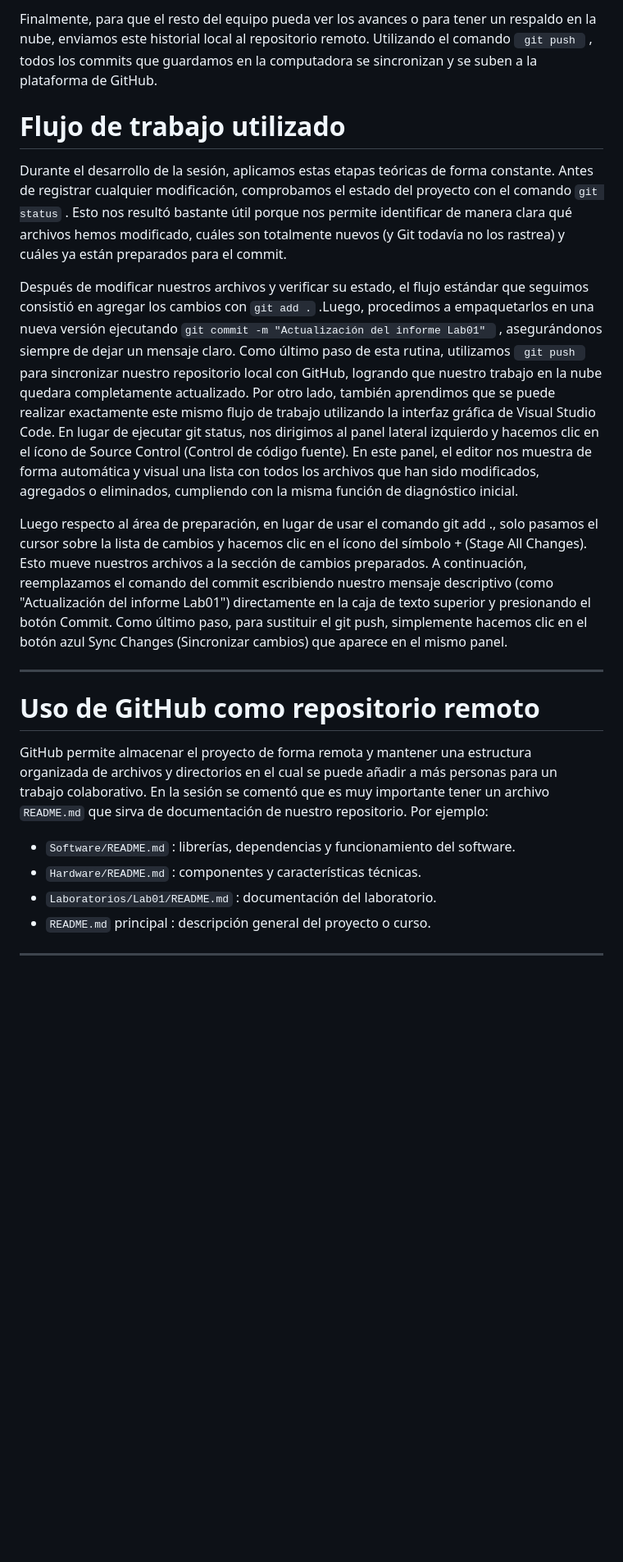
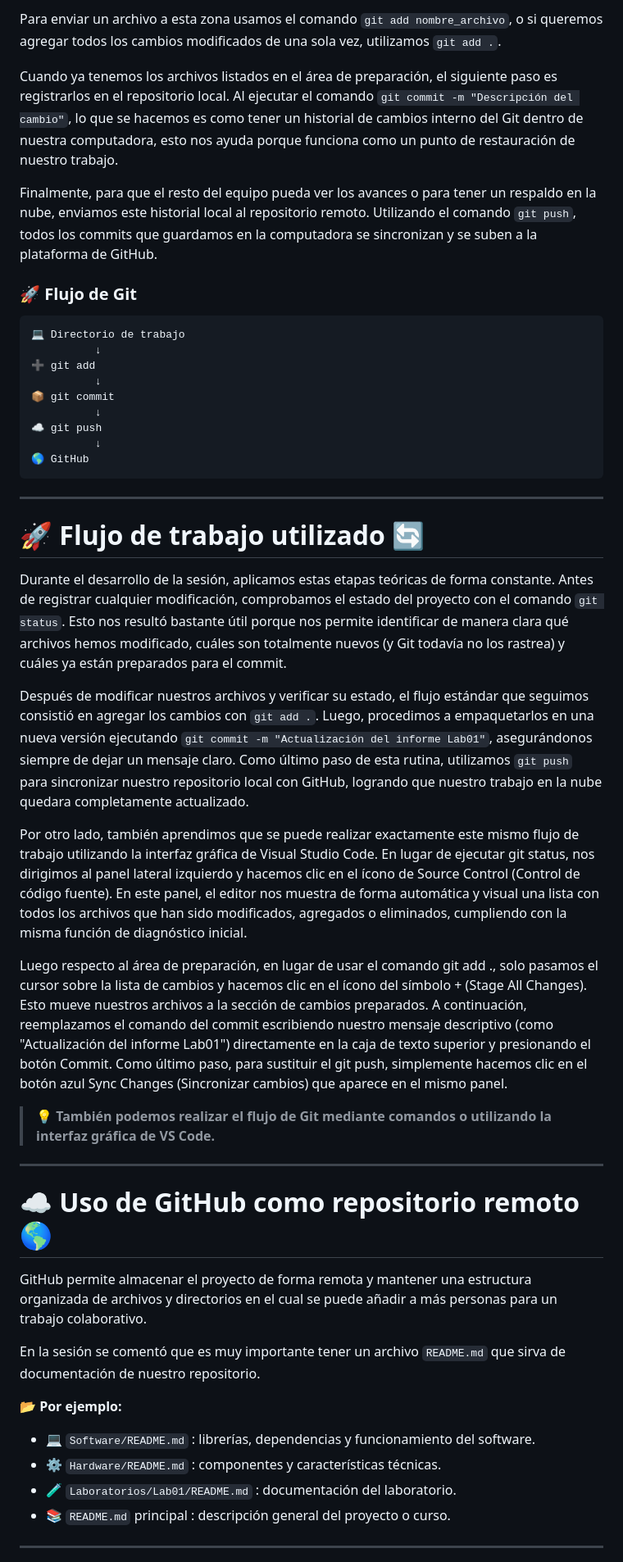
Before and after one commit to danielnavarro-cell/ISB, a Markdown page: Laboratorios/Resumen_Lab01.md, the part around one of its changes. Shown at 82% size. GitHub-like rendering; blank space fills up the shorter version.

````diff
--- a/Laboratorios/Resumen_Lab01.md
+++ b/Laboratorios/Resumen_Lab01.md
@@ -60,28 +80,52 @@ Cuando ya tenemos los archivos listados en el área de preparación, el siguient
 
-Finalmente, para que el resto del equipo pueda ver los avances o para tener un respaldo en la nube, enviamos este historial local al repositorio remoto. Utilizando el comando ```  git push  ```  , todos los commits que guardamos en la computadora se sincronizan y se suben a la plataforma de GitHub.
+Para enviar un archivo a esta zona usamos el comando `git add nombre_archivo`, o si queremos agregar todos los cambios modificados de una sola vez, utilizamos `git add .`.
 
-# Flujo de trabajo utilizado
-Durante el desarrollo de la sesión, aplicamos estas etapas teóricas de forma constante. Antes de registrar cualquier modificación, comprobamos el estado del proyecto con el  comando  ``` git status ``` . Esto nos resultó bastante útil porque nos permite identificar de manera clara qué archivos hemos modificado, cuáles son totalmente nuevos (y Git todavía no los rastrea) y cuáles ya están preparados para el commit.
+Cuando ya tenemos los archivos listados en el área de preparación, el siguiente paso es registrarlos en el repositorio local. Al ejecutar el comando `git commit -m "Descripción del cambio"`, lo que se hacemos es como tener un historial de cambios interno del Git dentro de nuestra computadora, esto nos ayuda porque funciona como un punto de restauración de nuestro trabajo.
 
-Después de modificar nuestros archivos y verificar su estado, el flujo estándar que seguimos consistió en agregar los cambios con  ``` git add . ``` .Luego, procedimos a empaquetarlos en una nueva versión ejecutando  ``` git commit -m "Actualización del informe Lab01"  ```  , asegurándonos siempre de dejar un mensaje claro. Como último paso de esta rutina, utilizamos ```  git push  ```   para sincronizar nuestro repositorio local con GitHub, logrando que nuestro trabajo en la nube quedara completamente actualizado.
-Por otro lado, también aprendimos que se puede realizar exactamente este mismo flujo de trabajo utilizando  la interfaz gráfica de Visual Studio Code. En lugar de ejecutar git status,  nos dirigimos al panel lateral izquierdo y hacemos clic en el ícono de Source Control (Control de código fuente). En este panel, el editor nos muestra de forma automática y visual una lista con todos los archivos que han sido modificados, agregados o eliminados, cumpliendo con la misma función de diagnóstico inicial.
+Finalmente, para que el resto del equipo pueda ver los avances o para tener un respaldo en la nube, enviamos este historial local al repositorio remoto. Utilizando el comando `git push`, todos los commits que guardamos en la computadora se sincronizan y se suben a la plataforma de GitHub.
+
+### 🚀 Flujo de Git
+
+```text
+💻 Directorio de trabajo
+          ↓
+➕ git add
+          ↓
+📦 git commit
+          ↓
+☁️ git push
+          ↓
+🌎 GitHub
+```
+
+---
+
+# 🚀 Flujo de trabajo utilizado 🔄
+
+Durante el desarrollo de la sesión, aplicamos estas etapas teóricas de forma constante. Antes de registrar cualquier modificación, comprobamos el estado del proyecto con el comando `git status`. Esto nos resultó bastante útil porque nos permite identificar de manera clara qué archivos hemos modificado, cuáles son totalmente nuevos (y Git todavía no los rastrea) y cuáles ya están preparados para el commit.
+
+Después de modificar nuestros archivos y verificar su estado, el flujo estándar que seguimos consistió en agregar los cambios con `git add .`. Luego, procedimos a empaquetarlos en una nueva versión ejecutando `git commit -m "Actualización del informe Lab01"`, asegurándonos siempre de dejar un mensaje claro. Como último paso de esta rutina, utilizamos `git push` para sincronizar nuestro repositorio local con GitHub, logrando que nuestro trabajo en la nube quedara completamente actualizado.
+
+Por otro lado, también aprendimos que se puede realizar exactamente este mismo flujo de trabajo utilizando la interfaz gráfica de Visual Studio Code. En lugar de ejecutar git status, nos dirigimos al panel lateral izquierdo y hacemos clic en el ícono de Source Control (Control de código fuente). En este panel, el editor nos muestra de forma automática y visual una lista con todos los archivos que han sido modificados, agregados o eliminados, cumpliendo con la misma función de diagnóstico inicial.
 
 Luego respecto al área de preparación, en lugar de usar el comando git add ., solo pasamos el cursor sobre la lista de cambios y hacemos clic en el ícono del símbolo + (Stage All Changes). Esto mueve nuestros archivos a la sección de cambios preparados. A continuación, reemplazamos el comando del commit escribiendo nuestro mensaje descriptivo (como "Actualización del informe Lab01") directamente en la caja de texto superior y presionando el botón Commit. Como último paso, para sustituir el git push, simplemente hacemos clic en el botón azul Sync Changes (Sincronizar cambios) que aparece en el mismo panel.
 
+> 💡 **También podemos realizar el flujo de Git mediante comandos o utilizando la interfaz gráfica de VS Code.**
 
 ---
 
-
-# Uso de GitHub como repositorio remoto
+# ☁️ Uso de GitHub como repositorio remoto 🌎
 
 GitHub permite almacenar el proyecto de forma remota y mantener una estructura organizada de archivos y directorios en el cual se puede añadir a más personas para un trabajo colaborativo.
-En la sesión se comentó que es muy importante tener un archivo  `README.md` que sirva de documentación de nuestro repositorio.
-Por ejemplo:
 
-* `Software/README.md` : librerías, dependencias y funcionamiento del software.
-* `Hardware/README.md` : componentes y características técnicas.
-* `Laboratorios/Lab01/README.md` : documentación del laboratorio.
-* `README.md` principal :  descripción general del proyecto o curso.
+En la sesión se comentó que es muy importante tener un archivo `README.md` que sirva de documentación de nuestro repositorio.
+
+📂 **Por ejemplo:**
+
+* 💻 `Software/README.md` : librerías, dependencias y funcionamiento del software.
+* ⚙️ `Hardware/README.md` : componentes y características técnicas.
+* 🧪 `Laboratorios/Lab01/README.md` : documentación del laboratorio.
+* 📚 `README.md` principal : descripción general del proyecto o curso.
 
 ---
 
````
Also changed, not shown: other parts of Laboratorios/Resumen_Lab01.md (+85 -35 lines).
